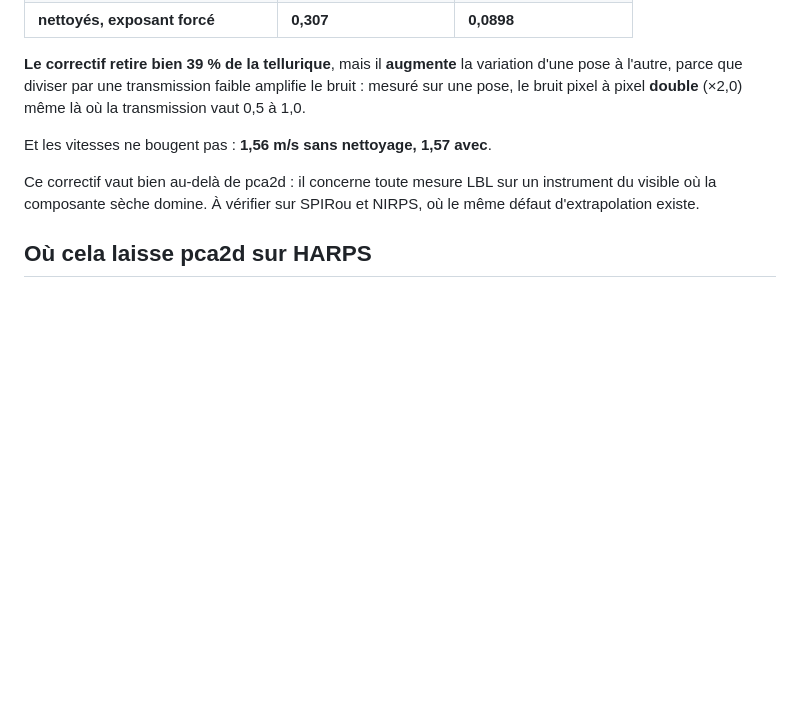
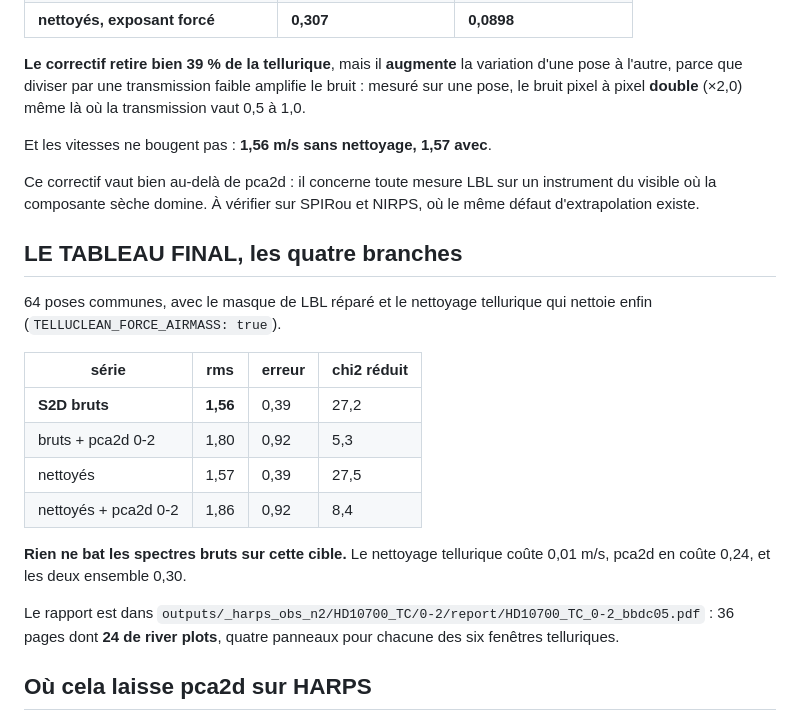
Before and after one commit to eartigau/pca2d_preclean, a Markdown page: docs/harps_pca2d.md, the part around the change. Rendered like a GitHub page; blank space fills up the shorter version.

Commit message:
le tableau final sur HD 10700, et le rapport avec les river plots
64 poses communes, masque de LBL repare et nettoyage tellurique qui
nettoie enfin (TELLUCLEAN_FORCE_AIRMASS):

  S2D bruts              1.56 m/s   erreur 0.39   chi2 27.2
  bruts + pca2d 0-2      1.80       erreur 0.92   chi2  5.3
  nettoyes               1.57       erreur 0.39   chi2 27.5
  nettoyes + pca2d 0-2   1.86       erreur 0.92   chi2  8.4

Rien ne bat les spectres bruts sur cette cible: le nettoyage coute 0.01
m/s, pca2d 0.24, les deux ensemble 0.30.

Rapport: 36 pages dont 24 de river plots, quatre panneaux pour chacune des
six fenetres telluriques.

Co-Authored-By: Claude Opus 5 (1M context) <noreply@anthropic.com>

```diff
--- a/docs/harps_pca2d.md
+++ b/docs/harps_pca2d.md
@@ -357,6 +357,26 @@ Ce correctif vaut bien au-delà de pca2d : il concerne toute mesure LBL sur un
 instrument du visible où la composante sèche domine. À vérifier sur SPIRou et
 NIRPS, où le même défaut d'extrapolation existe.
 
+## LE TABLEAU FINAL, les quatre branches
+
+64 poses communes, avec le masque de LBL réparé et le nettoyage tellurique
+qui nettoie enfin (`TELLUCLEAN_FORCE_AIRMASS: true`).
+
+| série | rms | erreur | chi2 réduit |
+|---|---|---|---|
+| **S2D bruts** | **1,56** | 0,39 | 27,2 |
+| bruts + pca2d 0-2 | 1,80 | 0,92 | 5,3 |
+| nettoyés | 1,57 | 0,39 | 27,5 |
+| nettoyés + pca2d 0-2 | 1,86 | 0,92 | 8,4 |
+
+**Rien ne bat les spectres bruts sur cette cible.** Le nettoyage tellurique
+coûte 0,01 m/s, pca2d en coûte 0,24, et les deux ensemble 0,30.
+
+Le rapport est dans
+`outputs/_harps_obs_n2/HD10700_TC/0-2/report/HD10700_TC_0-2_bbdc05.pdf` :
+36 pages dont **24 de river plots**, quatre panneaux pour chacune des six
+fenêtres telluriques.
+
 ## Où cela laisse pca2d sur HARPS
 
 **1,80 m/s corrigé contre 1,56 m/s livré**, soit 15 % de plus. Il n'y a donc
```
